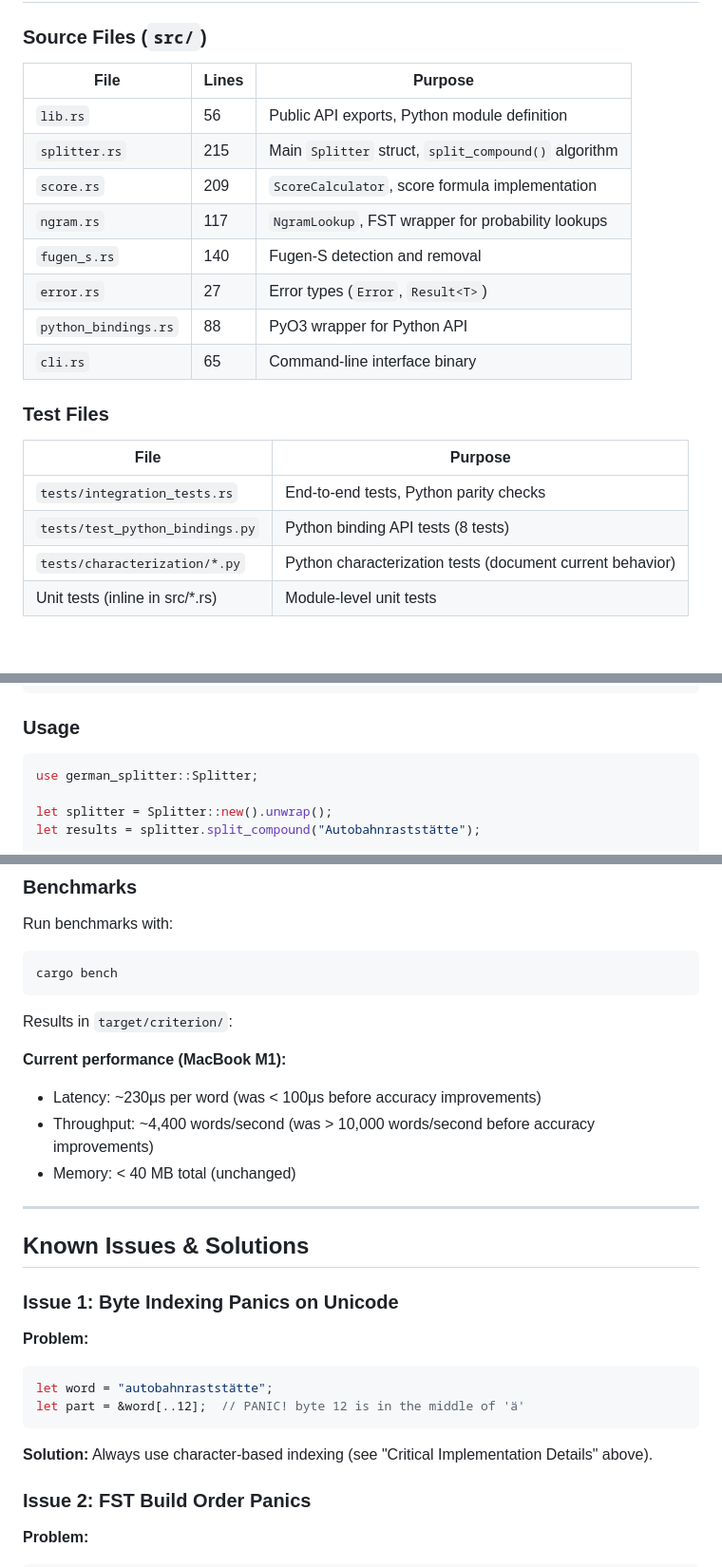
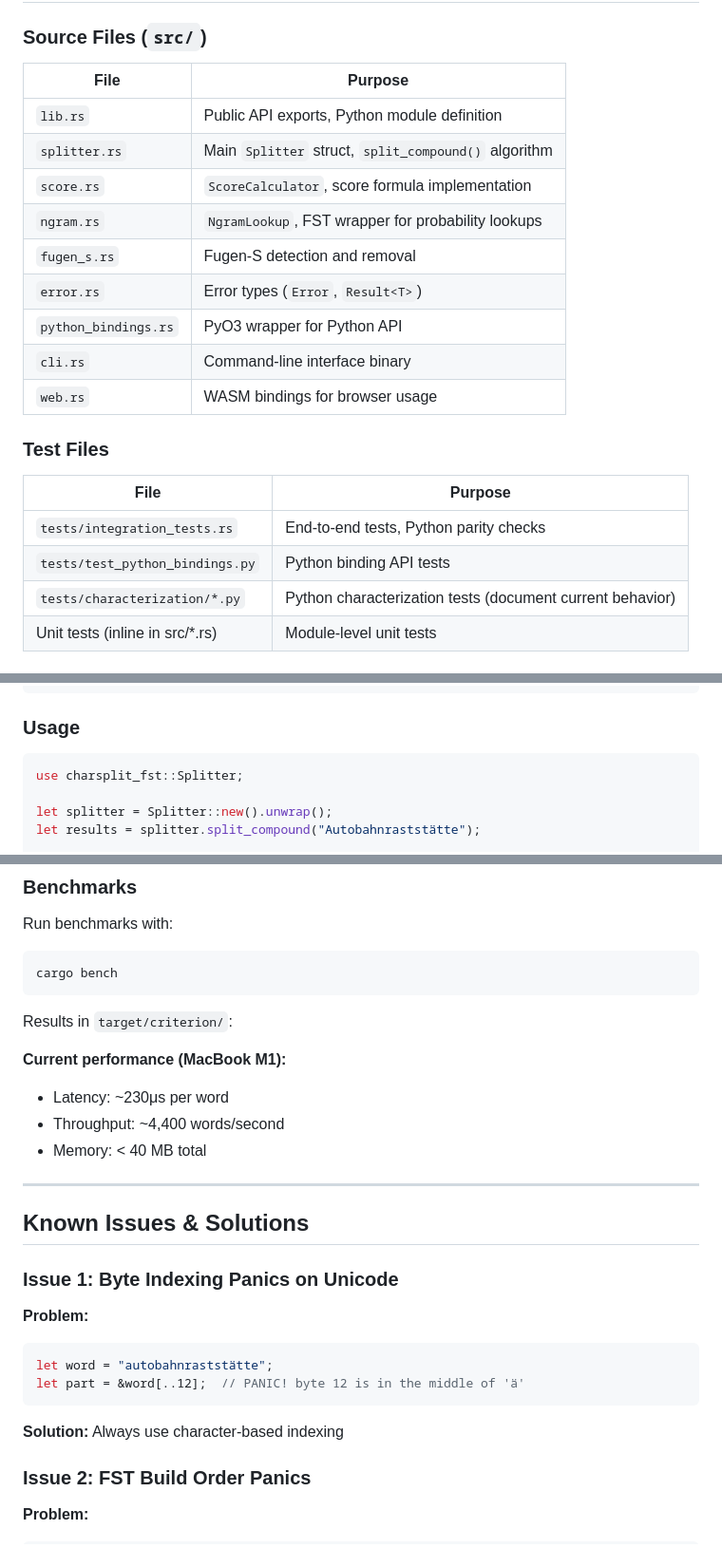
Before and after one commit to steadfastgaze/charsplit-fst, a Markdown page: AGENTS.md, 3 parts joined by grey strips. Shown at 95% size. Drawn GitHub-style; blank space fills up the shorter version.

````diff
--- a/AGENTS.md
+++ b/AGENTS.md
@@ -131,23 +132,24 @@ fn u64_to_f64(v: u64) -> f64 {
 
 ### Source Files (`src/`)
 
-| File | Lines | Purpose |
-|------|-------|---------|
-| `lib.rs` | 56 | Public API exports, Python module definition |
-| `splitter.rs` | 215 | Main `Splitter` struct, `split_compound()` algorithm |
-| `score.rs` | 209 | `ScoreCalculator`, score formula implementation |
-| `ngram.rs` | 117 | `NgramLookup`, FST wrapper for probability lookups |
-| `fugen_s.rs` | 140 | Fugen-S detection and removal |
-| `error.rs` | 27 | Error types (`Error`, `Result<T>`) |
-| `python_bindings.rs` | 88 | PyO3 wrapper for Python API |
-| `cli.rs` | 65 | Command-line interface binary |
+| File | Purpose |
+|------|---------|
+| `lib.rs` | Public API exports, Python module definition |
+| `splitter.rs` | Main `Splitter` struct, `split_compound()` algorithm |
+| `score.rs` | `ScoreCalculator`, score formula implementation |
+| `ngram.rs` | `NgramLookup`, FST wrapper for probability lookups |
+| `fugen_s.rs` | Fugen-S detection and removal |
+| `error.rs` | Error types (`Error`, `Result<T>`) |
+| `python_bindings.rs` | PyO3 wrapper for Python API |
+| `cli.rs` | Command-line interface binary |
+| `web.rs` | WASM bindings for browser usage |
 
 ### Test Files
 
 | File | Purpose |
 |------|---------|
 | `tests/integration_tests.rs` | End-to-end tests, Python parity checks |
-| `tests/test_python_bindings.py` | Python binding API tests (8 tests) |
+| `tests/test_python_bindings.py` | Python binding API tests |
 | `tests/characterization/*.py` | Python characterization tests (document current behavior) |
 | Unit tests (inline in src/*.rs) | Module-level unit tests |
 
@@ -199,7 +201,7 @@ cargo run --bin convert_json_to_fst
 ### Usage
 
 ```rust
-use german_splitter::Splitter;
+use charsplit_fst::Splitter;
 
 let splitter = Splitter::new().unwrap();
 let results = splitter.split_compound("Autobahnraststätte");
@@ -326,9 +365,9 @@ cargo bench
 Results in `target/criterion/`:
 
 **Current performance (MacBook M1):**
-- Latency: ~230μs per word (was < 100μs before accuracy improvements)
-- Throughput: ~4,400 words/second (was > 10,000 words/second before accuracy improvements)
-- Memory: < 40 MB total (unchanged)
+- Latency: ~230μs per word
+- Throughput: ~4,400 words/second
+- Memory: < 40 MB total
 
 ---
 
@@ -342,7 +381,7 @@ let word = "autobahnraststätte";
 let part = &word[..12];  // PANIC! byte 12 is in the middle of 'ä'
 ```
 
-**Solution:** Always use character-based indexing (see "Critical Implementation Details" above).
+**Solution:** Always use character-based indexing
 
 ### Issue 2: FST Build Order Panics
 
````
Also changed, not shown: other parts of AGENTS.md (+74 -95 lines).
